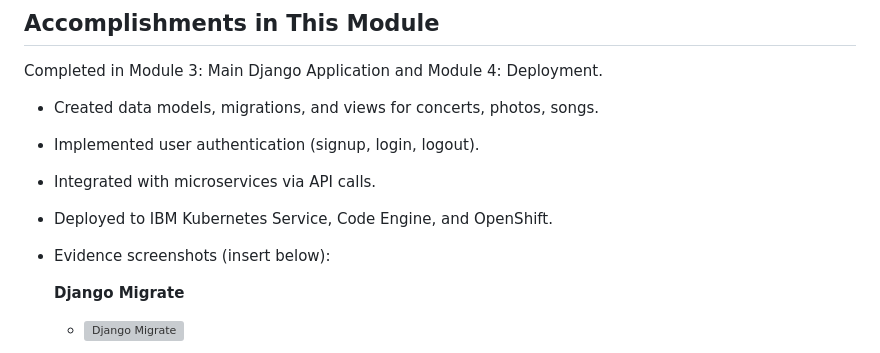
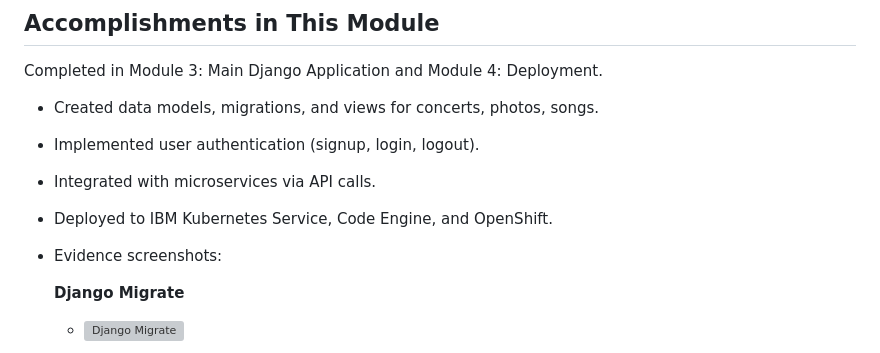
Before and after one commit to HossamJa/Back-end-Development-Capstone, a Markdown page: README.md, the part around the change. Rendered like a GitHub page; grey boxes are pictures that could not be loaded.

```diff
--- a/README.md
+++ b/README.md
@@ -27,7 +27,7 @@ Completed in Module 3: Main Django Application and Module 4: Deployment.
 - Implemented user authentication (signup, login, logout).
 - Integrated with microservices via API calls.
 - Deployed to IBM Kubernetes Service, Code Engine, and OpenShift.
-- Evidence screenshots (insert below):
+- Evidence screenshots:
 
   **Django Migrate**
   - ![Django Migrate](screenshots/django-migrate.PNG)
```
